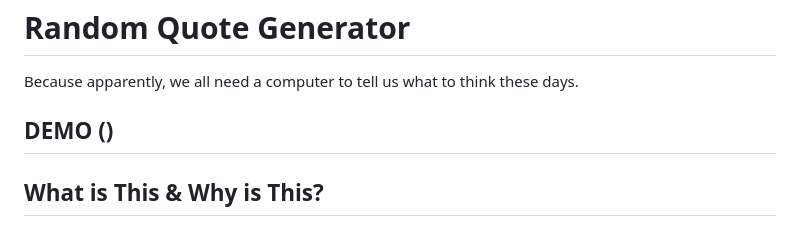
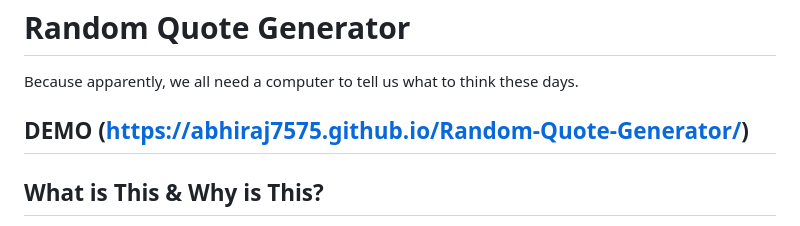
Before and after one commit to ABHIRAJ7575/Random-Quote-Generator, a Markdown page: README.md, the part around the change. Rendered like a GitHub page.

```diff
--- a/README.md
+++ b/README.md
@@ -2,7 +2,7 @@
 
 Because apparently, we all need a computer to tell us what to think these days.
 
-## DEMO ()
+## DEMO (https://abhiraj7575.github.io/Random-Quote-Generator/)
 
 ## What is This & Why is This?
 
```
